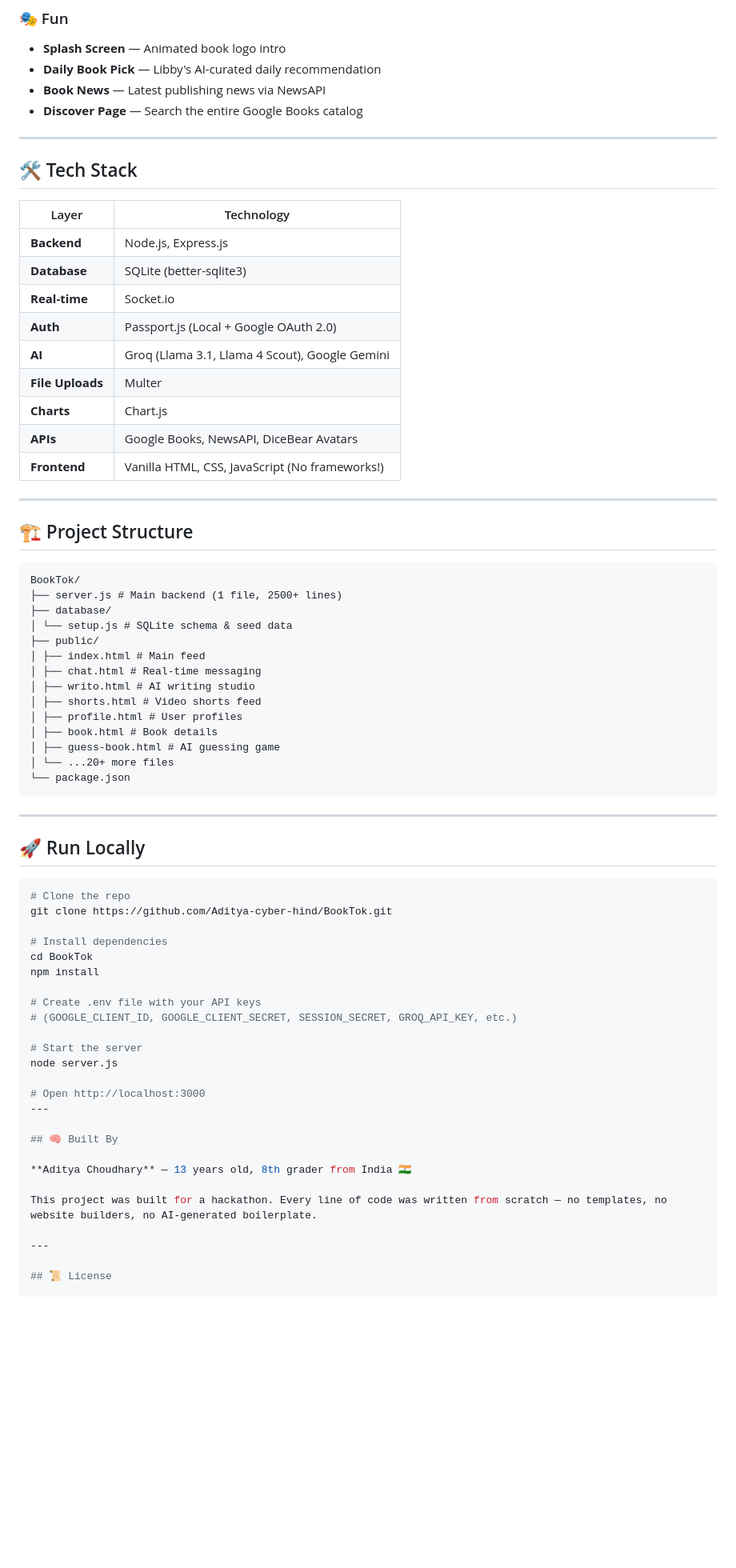
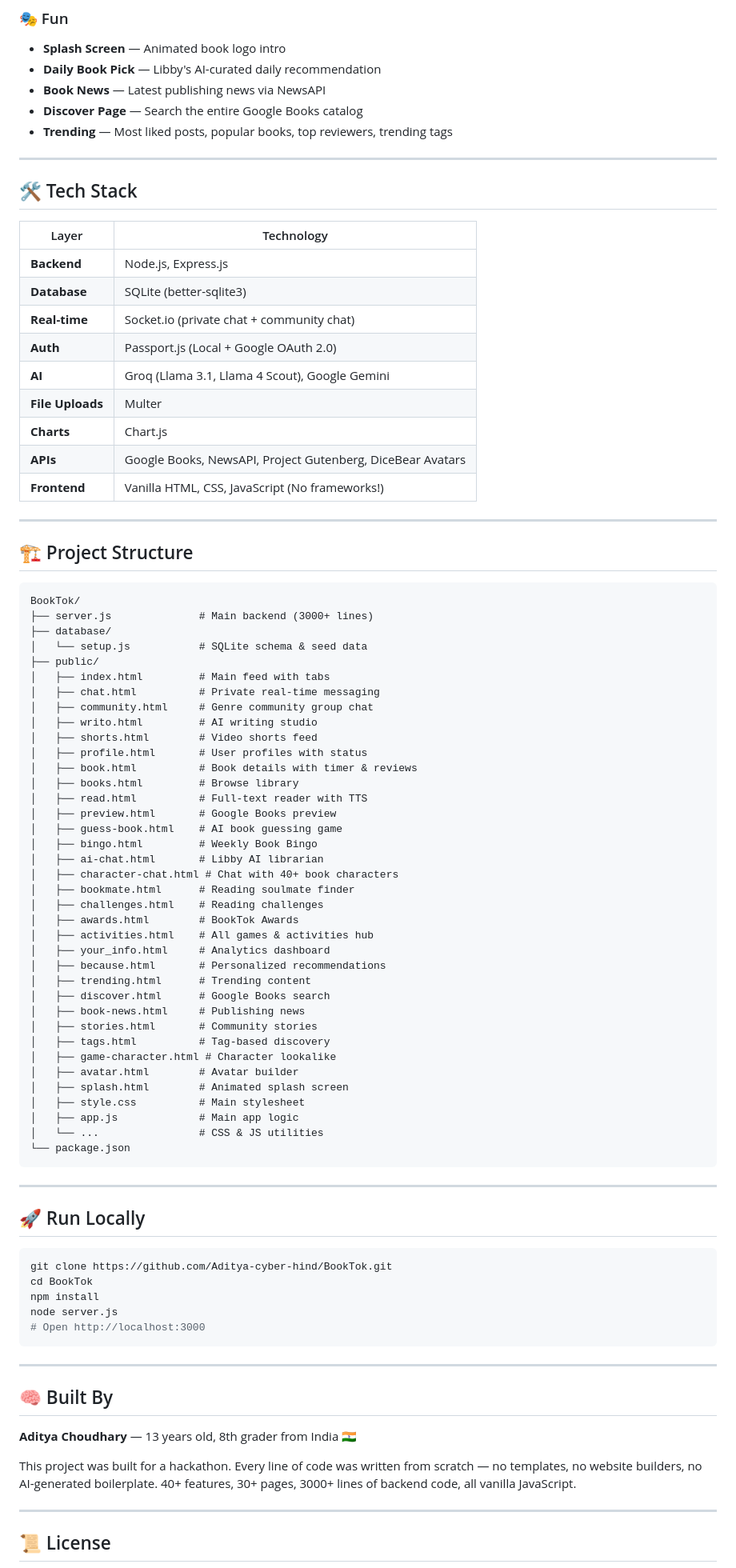
Before and after one commit to Aditya-cyber-hind/BookTok, a Markdown page: README.md, the part around one of its changes. Shown at 80% size. Drawn GitHub-style; blank space fills up the shorter version.

Commit message:
Final polished README with all 40+ features and proper formatting

````diff
--- a/README.md
+++ b/README.md
@@ -73,6 +77,7 @@ BookTok is a complete social platform where readers connect, share reviews, writ
 - **Daily Book Pick** — Libby's AI-curated daily recommendation
 - **Book News** — Latest publishing news via NewsAPI
 - **Discover Page** — Search the entire Google Books catalog
+- **Trending** — Most liked posts, popular books, top reviewers, trending tags
 
 ---
 
@@ -82,31 +87,54 @@ BookTok is a complete social platform where readers connect, share reviews, writ
 |-------|-----------|
 | **Backend** | Node.js, Express.js |
 | **Database** | SQLite (better-sqlite3) |
-| **Real-time** | Socket.io |
+| **Real-time** | Socket.io (private chat + community chat) |
 | **Auth** | Passport.js (Local + Google OAuth 2.0) |
 | **AI** | Groq (Llama 3.1, Llama 4 Scout), Google Gemini |
 | **File Uploads** | Multer |
 | **Charts** | Chart.js |
-| **APIs** | Google Books, NewsAPI, DiceBear Avatars |
+| **APIs** | Google Books, NewsAPI, Project Gutenberg, DiceBear Avatars |
 | **Frontend** | Vanilla HTML, CSS, JavaScript (No frameworks!) |
 
 ---
+## 🏗️ Project Structure
 
-## 🏗️ Project Structure
 ```
 BookTok/
-├── server.js # Main backend (1 file, 2500+ lines)
+├── server.js              # Main backend (3000+ lines)
 ├── database/
-│ └── setup.js # SQLite schema & seed data
+│   └── setup.js           # SQLite schema & seed data
 ├── public/
-│ ├── index.html # Main feed
-│ ├── chat.html # Real-time messaging
-│ ├── writo.html # AI writing studio
-│ ├── shorts.html # Video shorts feed
-│ ├── profile.html # User profiles
-│ ├── book.html # Book details
-│ ├── guess-book.html # AI guessing game
-│ └── ...20+ more files
+│   ├── index.html         # Main feed with tabs
+│   ├── chat.html          # Private real-time messaging
+│   ├── community.html     # Genre community group chat
+│   ├── writo.html         # AI writing studio
+│   ├── shorts.html        # Video shorts feed
+│   ├── profile.html       # User profiles with status
+│   ├── book.html          # Book details with timer & reviews
+│   ├── books.html         # Browse library
+│   ├── read.html          # Full-text reader with TTS
+│   ├── preview.html       # Google Books preview
+│   ├── guess-book.html    # AI book guessing game
+│   ├── bingo.html         # Weekly Book Bingo
+│   ├── ai-chat.html       # Libby AI librarian
+│   ├── character-chat.html # Chat with 40+ book characters
+│   ├── bookmate.html      # Reading soulmate finder
+│   ├── challenges.html    # Reading challenges
+│   ├── awards.html        # BookTok Awards
+│   ├── activities.html    # All games & activities hub
+│   ├── your_info.html     # Analytics dashboard
+│   ├── because.html       # Personalized recommendations
+│   ├── trending.html      # Trending content
+│   ├── discover.html      # Google Books search
+│   ├── book-news.html     # Publishing news
+│   ├── stories.html       # Community stories
+│   ├── tags.html          # Tag-based discovery
+│   ├── game-character.html # Character lookalike
+│   ├── avatar.html        # Avatar builder
+│   ├── splash.html        # Animated splash screen
+│   ├── style.css          # Main stylesheet
+│   ├── app.js             # Main app logic
+│   └── ...                # CSS & JS utilities
 └── package.json
 ```
 
@@ -115,27 +143,20 @@ BookTok/
 ## 🚀 Run Locally
 
 ```bash
-# Clone the repo
 git clone https://github.com/Aditya-cyber-hind/BookTok.git
-
-# Install dependencies
 cd BookTok
 npm install
+node server.js
+# Open http://localhost:3000
+```
 
-# Create .env file with your API keys
-# (GOOGLE_CLIENT_ID, GOOGLE_CLIENT_SECRET, SESSION_SECRET, GROQ_API_KEY, etc.)
-
-# Start the server
-node server.js
-
-# Open http://localhost:3000
 ---
 
 ## 🧠 Built By
 
 **Aditya Choudhary** — 13 years old, 8th grader from India 🇮🇳
 
-This project was built for a hackathon. Every line of code was written from scratch — no templates, no website builders, no AI-generated boilerplate.
+This project was built for a hackathon. Every line of code was written from scratch — no templates, no website builders, no AI-generated boilerplate. 40+ features, 30+ pages, 3000+ lines of backend code, all vanilla JavaScript.
 
 ---
 
````
Also changed, not shown: other parts of README.md (+27 -23 lines).
